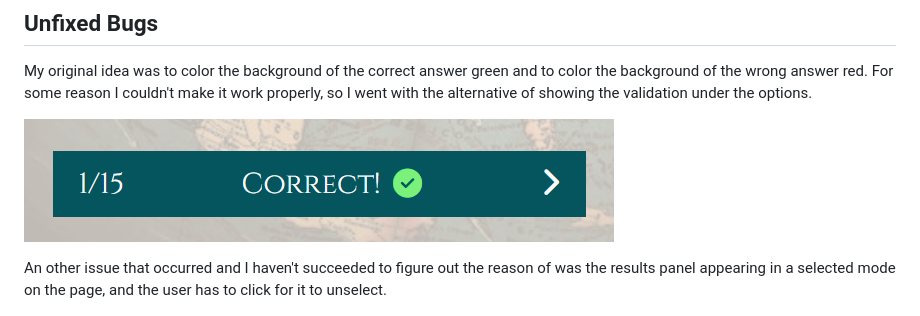
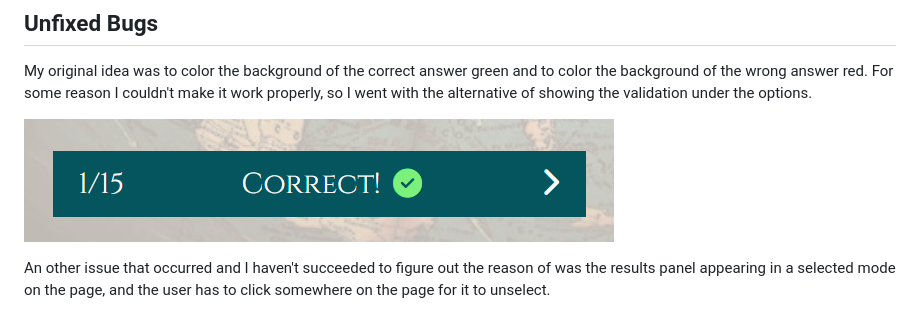
Before and after one commit to vivienrauch/JavaScript-Essentials-Portfolio-Project-Geography-Quiz, a Markdown page: README.md, the part around the change. Drawn GitHub-style.

Commit message:
update readme file with grammar corrections

```diff
--- a/README.md
+++ b/README.md
@@ -173,7 +173,7 @@ My original idea was to color the background of the correct answer green and to
 
 ![correct-answer](docs/correct-answer.png)
 
-An other issue that occurred and I haven't succeeded to figure out the reason of was the results panel appearing in a selected mode on the page, and the user has to click for it to unselect.
+An other issue that occurred and I haven't succeeded to figure out the reason of was the results panel appearing in a selected mode on the page, and the user has to click somewhere on the page for it to unselect.
 
 ![select-issue-results](docs/selected-known-issue.png)
 
```
